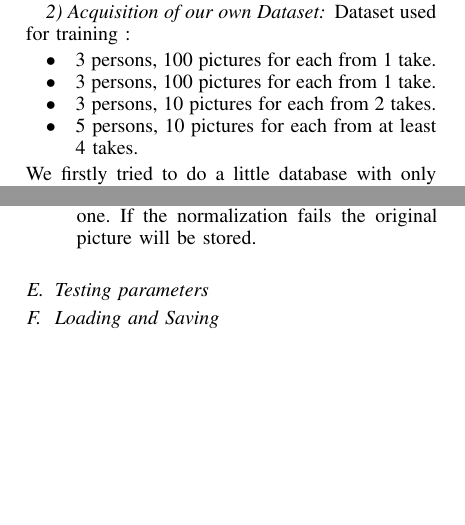
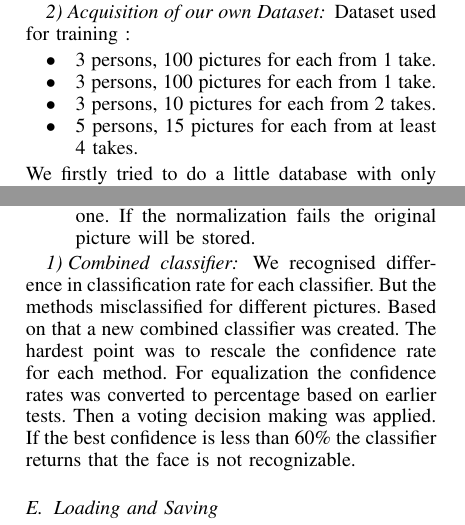
Before and after one commit to husdo/Face-recognition, a LaTeX paper (Report/report.tex, which reads Report/Implementation.tex): two parts of the columns of pages 3 and 4 of 5 before the commit and two parts of the columns of pages 3 and 4 of 6 after it, joined at a grey line, cut so that both start at the same text, the shorter picture padded with empty space. Compiled offline with pdfLaTeX.

Commit message:
Combined classifier added to the implementation section

```diff
--- a/Report/Implementation.tex
+++ b/Report/Implementation.tex
@@ -57,7 +57,7 @@ Dataset used for training :
  \item 3 persons, 100 pictures for each from 1 take.
 \item 3 persons, 100 pictures for each from 1 take.
 \item 3 persons, 10 pictures for each from 2 takes.
-\item 5 persons, 10 pictures for each from at least 4 takes.
+\item 5 persons, 15 pictures for each from at least 4 takes.
 \end{itemize}
 We firstly tried to do a little database with only three people selected from the group. We wanted to have the faces exposed to different illuminations and in front of different background to avoid a recognition valid only under certain conditions. The process was to make different faces (smiling, opening the mouth...) in different places. A video was then taken while moving the face and the computer in a partially lighted room in order to get different illuminations.
 
@@ -83,7 +83,8 @@ To implement the methods we created three base class. The image handler(images.h
 
 \end{itemize}
 
-\subsection{Testing parameters}
+\subsubsection{Combined classifier}
+We recognised difference in classification rate for each classifier. But the methods misclassified for different pictures. Based on that a new combined classifier was created. The hardest point was to rescale the confidence rate for each method. For equalization the confidence rates was converted to percentage based on earlier tests. Then a voting decision making was applied. If the best confidence is less than 60\% the classifier returns that the face is not recognizable.
 
 \subsection{Loading and Saving}
 To have an easier loading of the model through the GUI interface, there is only one file to load. It is a merge of two files : An xml file representing the model itself and a csv file representing the linking between labels (integer) and names associated.
```
Also changed, not shown: Report/Implementation.tex (2 more changed lines).
